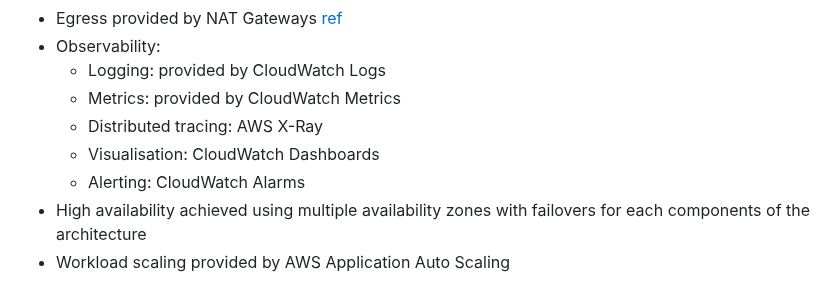
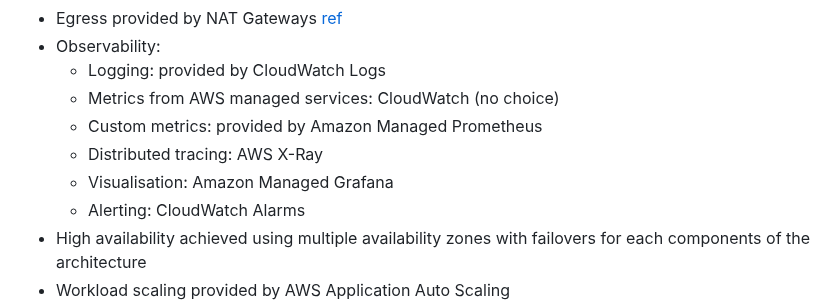
Before and after one commit to fabricetriboix/eurus-aws, a Markdown page: README.md, the part around the change. GitHub-like rendering.

```diff
--- a/README.md
+++ b/README.md
@@ -38,9 +38,10 @@ Features:
   - Egress provided by NAT Gateways [ref](https://docs.aws.amazon.com/vpc/latest/userguide/nat-gateway-scenarios.html#private-nat-allowed-range)
   - Observability:
       * Logging: provided by CloudWatch Logs
-      * Metrics: provided by CloudWatch Metrics
+      * Metrics from AWS managed services: CloudWatch (no choice)
+      * Custom metrics: provided by Amazon Managed Prometheus
       * Distributed tracing: AWS X-Ray
-      * Visualisation: CloudWatch Dashboards
+      * Visualisation: Amazon Managed Grafana
       * Alerting: CloudWatch Alarms
   - High availability achieved using multiple availability zones with
     failovers for each components of the architecture
```
Also changed, not shown: docs/Mini ADRs.md (+50 -3 lines), docs/assets/eurus-aws-networking.png, docs/assets/eurus-aws-observability.png (added), 1 other file.
